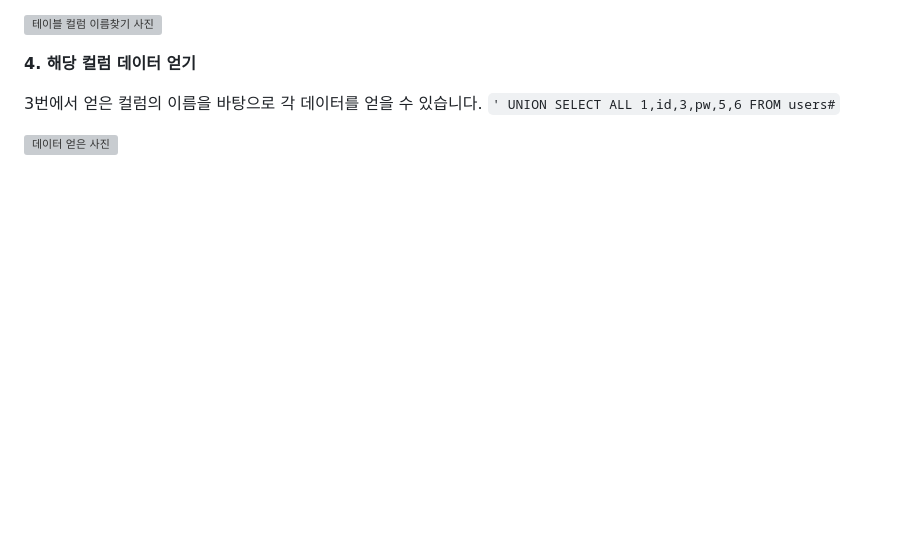
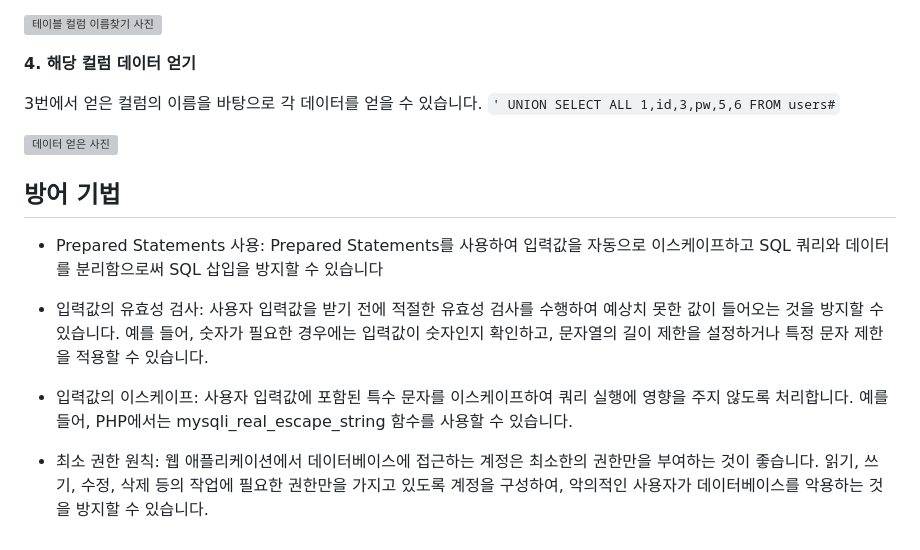
Before and after one commit to MLTree2/HK, a Markdown page: webH/1. SQL_Injection/README.md, the part around the change. GitHub-like rendering; blank space fills up the shorter version; grey boxes are pictures that could not be loaded.

```diff
--- a/webH/1. SQL_Injection/README.md
+++ b/webH/1. SQL_Injection/README.md
@@ -267,3 +267,16 @@ $query = "select * from board where subject LIKE '%$search%'";
 3번에서 얻은 컬럼의 이름을 바탕으로 각 데이터를 얻을 수 있습니다. `' UNION SELECT ALL 1,id,3,pw,5,6 FROM users#`
 
 ![데이터 얻은 사진](https://github.com/Tree1st/HK/blob/master/webH/image/SQL_Injection/board_id,pw.png)
+
+## 방어 기법
+- Prepared Statements 사용:
+Prepared Statements를 사용하여 입력값을 자동으로 이스케이프하고 SQL 쿼리와 데이터를 분리함으로써 SQL 삽입을 방지할 수 있습니다
+
+- 입력값의 유효성 검사:
+사용자 입력값을 받기 전에 적절한 유효성 검사를 수행하여 예상치 못한 값이 들어오는 것을 방지할 수 있습니다. 예를 들어, 숫자가 필요한 경우에는 입력값이 숫자인지 확인하고, 문자열의 길이 제한을 설정하거나 특정 문자 제한을 적용할 수 있습니다.
+
+- 입력값의 이스케이프:
+사용자 입력값에 포함된 특수 문자를 이스케이프하여 쿼리 실행에 영향을 주지 않도록 처리합니다. 예를 들어, PHP에서는 mysqli_real_escape_string 함수를 사용할 수 있습니다.
+
+- 최소 권한 원칙:
+웹 애플리케이션에서 데이터베이스에 접근하는 계정은 최소한의 권한만을 부여하는 것이 좋습니다. 읽기, 쓰기, 수정, 삭제 등의 작업에 필요한 권한만을 가지고 있도록 계정을 구성하여, 악의적인 사용자가 데이터베이스를 악용하는 것을 방지할 수 있습니다.
```
